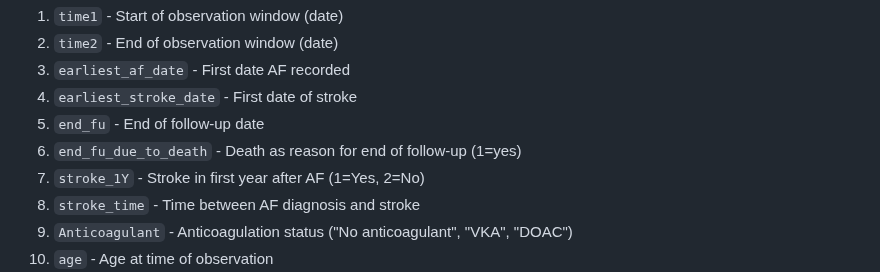
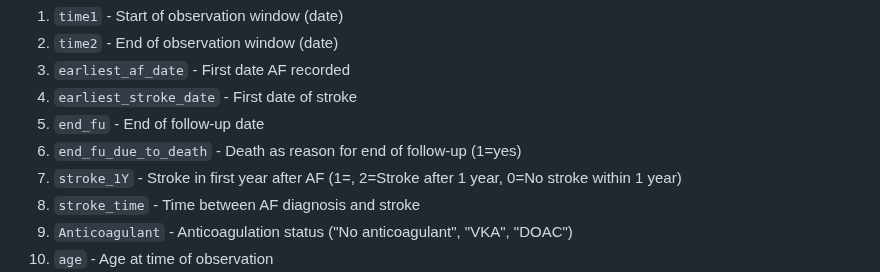
Before and after one commit to joebhakim/nuchad, a Markdown page: DATA_DESCRIPTION.md, the part around the change. Drawn GitHub-style.

Commit message:
updating from local before changing, think i just have an out of date data decrption

```diff
--- a/DATA_DESCRIPTION.md
+++ b/DATA_DESCRIPTION.md
@@ -16,7 +16,7 @@ The dataset is stored in CSV format with the following columns in order:
 4. `earliest_stroke_date` - First date of stroke
 5. `end_fu` - End of follow-up date
 6. `end_fu_due_to_death` - Death as reason for end of follow-up (1=yes)
-7. `stroke_1Y` - Stroke in first year after AF (1=Yes, 2=No)
+7. `stroke_1Y` - Stroke in first year after AF (1=, 2=Stroke after 1 year, 0=No stroke within 1 year)
 8. `stroke_time` - Time between AF diagnosis and stroke
 9. `Anticoagulant` - Anticoagulation status ("No anticoagulant", "VKA", "DOAC")
 10. `age` - Age at time of observation
```
